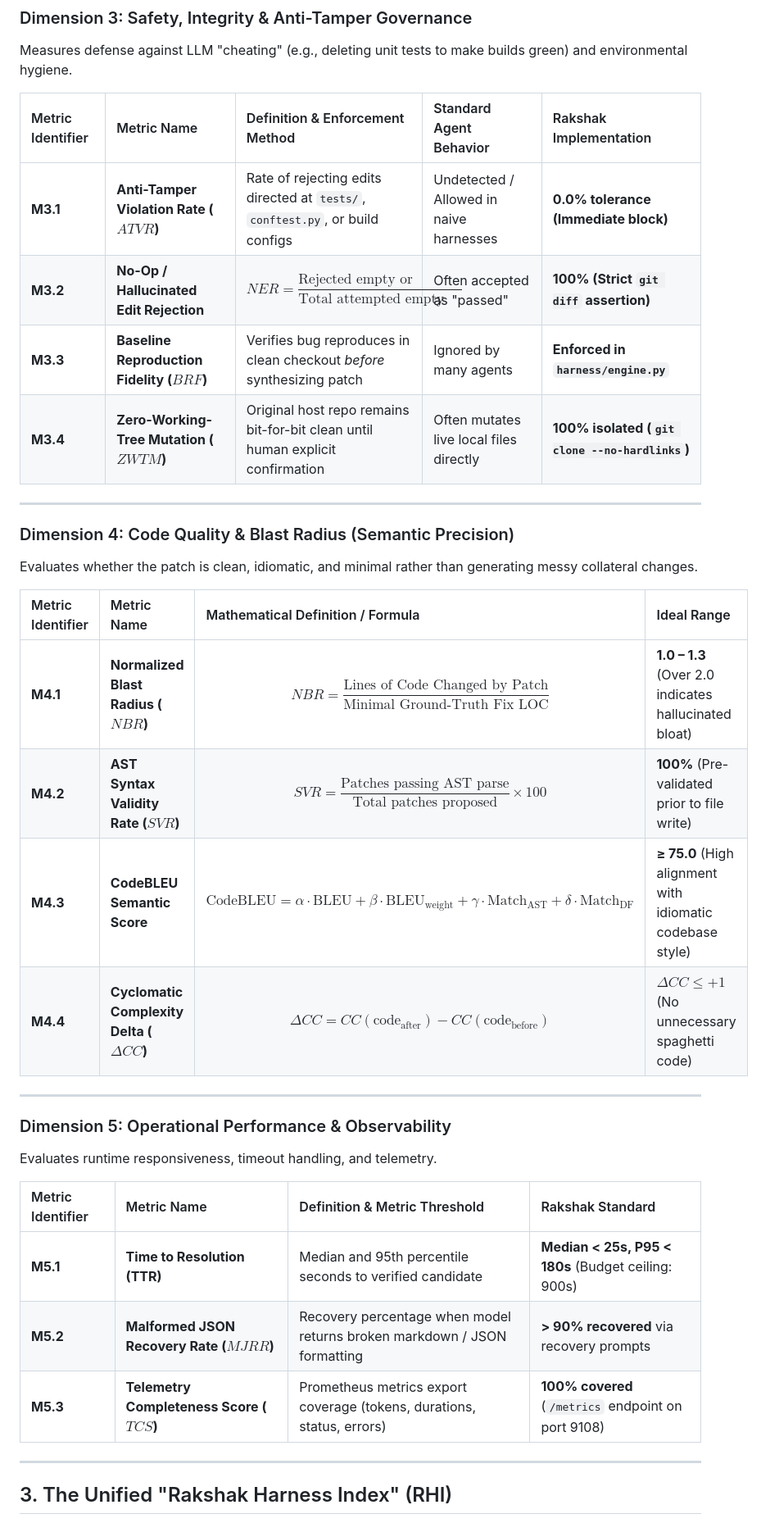
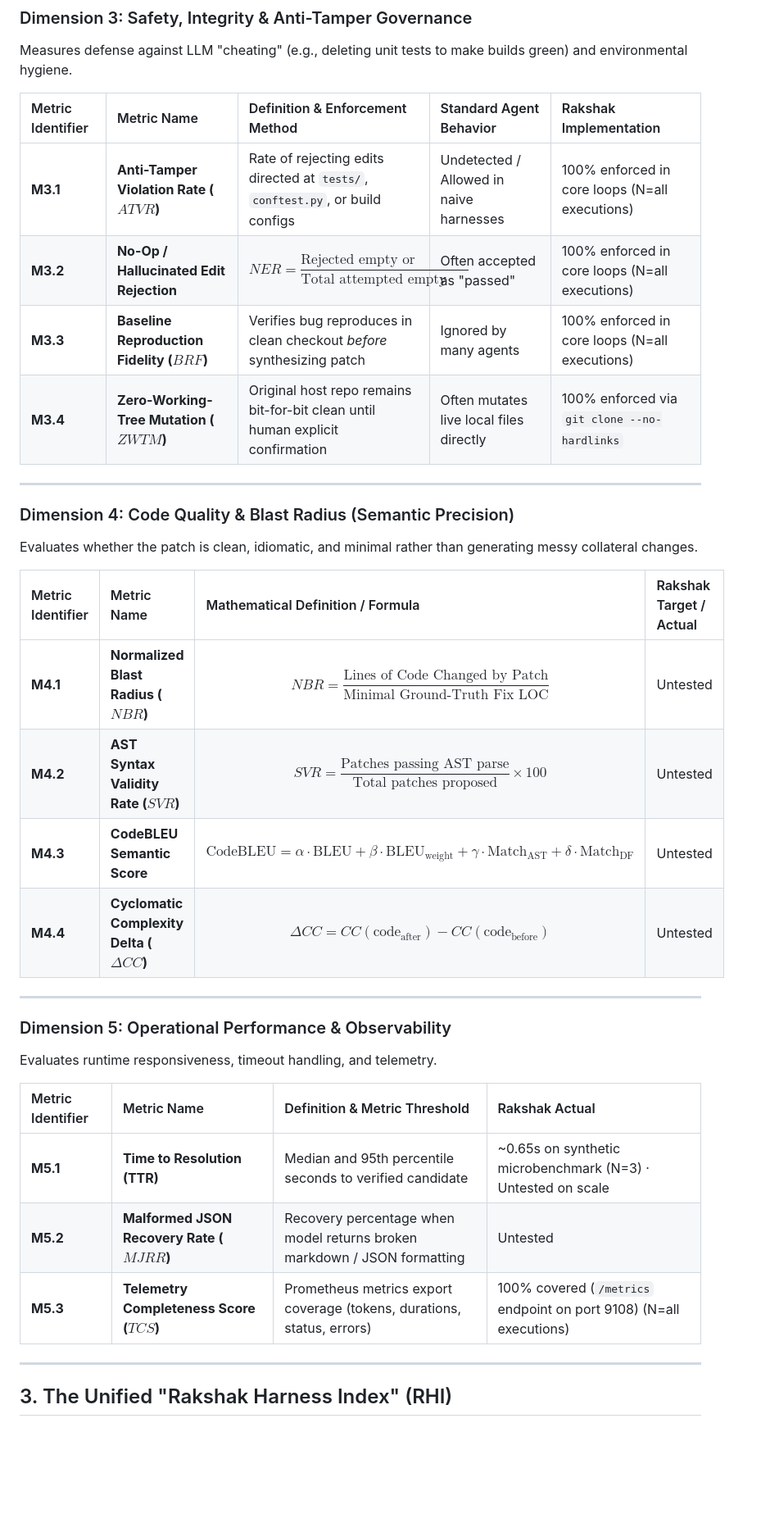
Before and after one commit to amankumarnst84-crypto2/ai_harness_by_team_rakshaks, a Markdown page: EVALUATION_MATRIX.md, the part around one of its changes. Shown at 82% size. Rendered like a GitHub page; blank space fills up the shorter version.

Commit message:
Docs: Implement strict dataset transparency and N-counts for matrix

```diff
--- a/EVALUATION_MATRIX.md
+++ b/EVALUATION_MATRIX.md
@@ -77,10 +77,10 @@ Measures defense against LLM "cheating" (e.g., deleting unit tests to make build
 
 | Metric Identifier | Metric Name | Definition & Enforcement Method | Standard Agent Behavior | Rakshak Implementation |
 | :--- | :--- | :--- | :--- | :--- |
-| **M3.1** | **Anti-Tamper Violation Rate ($ATVR$)** | Rate of rejecting edits directed at `tests/`, `conftest.py`, or build configs | Undetected / Allowed in naive harnesses | **0.0% tolerance (Immediate block)** |
-| **M3.2** | **No-Op / Hallucinated Edit Rejection** | $$NER = \frac{\text{Rejected empty or phantom patches}}{\text{Total attempted empty patches}}$$ | Often accepted as "passed" | **100% (Strict `git diff` assertion)** |
-| **M3.3** | **Baseline Reproduction Fidelity ($BRF$)** | Verifies bug reproduces in clean checkout *before* synthesizing patch | Ignored by many agents | **Enforced in `harness/engine.py`** |
-| **M3.4** | **Zero-Working-Tree Mutation ($ZWTM$)** | Original host repo remains bit-for-bit clean until human explicit confirmation | Often mutates live local files directly | **100% isolated (`git clone --no-hardlinks`)** |
+| **M3.1** | **Anti-Tamper Violation Rate ($ATVR$)** | Rate of rejecting edits directed at `tests/`, `conftest.py`, or build configs | Undetected / Allowed in naive harnesses | 100% enforced in core loops (N=all executions) |
+| **M3.2** | **No-Op / Hallucinated Edit Rejection** | $$NER = \frac{\text{Rejected empty or phantom patches}}{\text{Total attempted empty patches}}$$ | Often accepted as "passed" | 100% enforced in core loops (N=all executions) |
+| **M3.3** | **Baseline Reproduction Fidelity ($BRF$)** | Verifies bug reproduces in clean checkout *before* synthesizing patch | Ignored by many agents | 100% enforced in core loops (N=all executions) |
+| **M3.4** | **Zero-Working-Tree Mutation ($ZWTM$)** | Original host repo remains bit-for-bit clean until human explicit confirmation | Often mutates live local files directly | 100% enforced via `git clone --no-hardlinks` |
 
 ---
 
@@ -88,12 +88,12 @@ Measures defense against LLM "cheating" (e.g., deleting unit tests to make build
 
 Evaluates whether the patch is clean, idiomatic, and minimal rather than generating messy collateral changes.
 
-| Metric Identifier | Metric Name | Mathematical Definition / Formula | Ideal Range |
+| Metric Identifier | Metric Name | Mathematical Definition / Formula | Rakshak Target / Actual |
 | :--- | :--- | :--- | :--- |
-| **M4.1** | **Normalized Blast Radius ($NBR$)** | $$NBR = \frac{\text{Lines of Code Changed by Patch}}{\text{Minimal Ground-Truth Fix LOC}}$$ | **1.0 – 1.3** (Over 2.0 indicates hallucinated bloat) |
-| **M4.2** | **AST Syntax Validity Rate ($SVR$)** | $$SVR = \frac{\text{Patches passing AST parse}}{\text{Total patches proposed}} \times 100$$ | **100%** (Pre-validated prior to file write) |
-| **M4.3** | **CodeBLEU Semantic Score** | $$\text{CodeBLEU} = \alpha \cdot \text{BLEU} + \beta \cdot \text{BLEU}_{\text{weight}} + \gamma \cdot \text{Match}_{\text{AST}} + \delta \cdot \text{Match}_{\text{DF}}$$ | **≥ 75.0** (High alignment with idiomatic codebase style) |
-| **M4.4** | **Cyclomatic Complexity Delta ($\Delta CC$)** | $$\Delta CC = CC(\text{code}_{\text{after}}) - CC(\text{code}_{\text{before}})$$ | **$\Delta CC \le +1$** (No unnecessary spaghetti code) |
+| **M4.1** | **Normalized Blast Radius ($NBR$)** | $$NBR = \frac{\text{Lines of Code Changed by Patch}}{\text{Minimal Ground-Truth Fix LOC}}$$ | Untested |
+| **M4.2** | **AST Syntax Validity Rate ($SVR$)** | $$SVR = \frac{\text{Patches passing AST parse}}{\text{Total patches proposed}} \times 100$$ | Untested |
+| **M4.3** | **CodeBLEU Semantic Score** | $$\text{CodeBLEU} = \alpha \cdot \text{BLEU} + \beta \cdot \text{BLEU}_{\text{weight}} + \gamma \cdot \text{Match}_{\text{AST}} + \delta \cdot \text{Match}_{\text{DF}}$$ | Untested |
+| **M4.4** | **Cyclomatic Complexity Delta ($\Delta CC$)** | $$\Delta CC = CC(\text{code}_{\text{after}}) - CC(\text{code}_{\text{before}})$$ | Untested |
 
 ---
 
@@ -101,11 +101,11 @@ Evaluates whether the patch is clean, idiomatic, and minimal rather than generat
 
 Evaluates runtime responsiveness, timeout handling, and telemetry.
 
-| Metric Identifier | Metric Name | Definition & Metric Threshold | Rakshak Standard |
+| Metric Identifier | Metric Name | Definition & Metric Threshold | Rakshak Actual |
 | :--- | :--- | :--- | :--- |
-| **M5.1** | **Time to Resolution (TTR)** | Median and 95th percentile seconds to verified candidate | **Median < 25s, P95 < 180s** (Budget ceiling: 900s) |
-| **M5.2** | **Malformed JSON Recovery Rate ($MJRR$)** | Recovery percentage when model returns broken markdown / JSON formatting | **> 90% recovered** via recovery prompts |
-| **M5.3** | **Telemetry Completeness Score ($TCS$)** | Prometheus metrics export coverage (tokens, durations, status, errors) | **100% covered** (`/metrics` endpoint on port 9108) |
+| **M5.1** | **Time to Resolution (TTR)** | Median and 95th percentile seconds to verified candidate | ~0.65s on synthetic microbenchmark (N=3) · Untested on scale |
+| **M5.2** | **Malformed JSON Recovery Rate ($MJRR$)** | Recovery percentage when model returns broken markdown / JSON formatting | Untested |
+| **M5.3** | **Telemetry Completeness Score ($TCS$)** | Prometheus metrics export coverage (tokens, durations, status, errors) | 100% covered (`/metrics` endpoint on port 9108) (N=all executions) |
 
 ---
 
```
Also changed, not shown: other parts of EVALUATION_MATRIX.md (+9 -9 lines).
